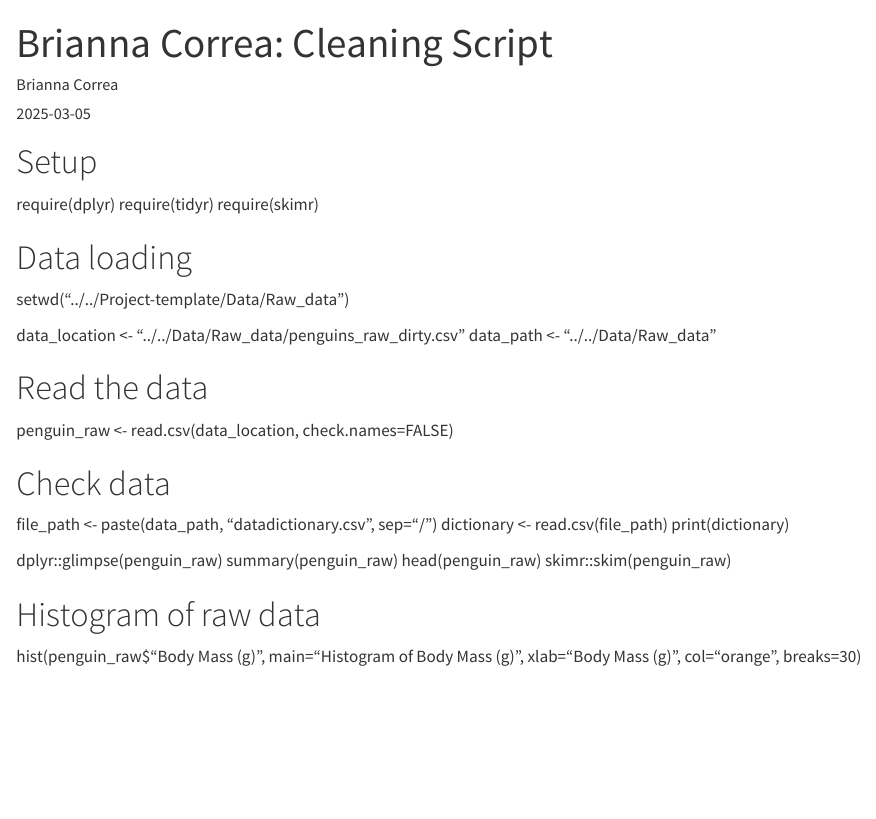
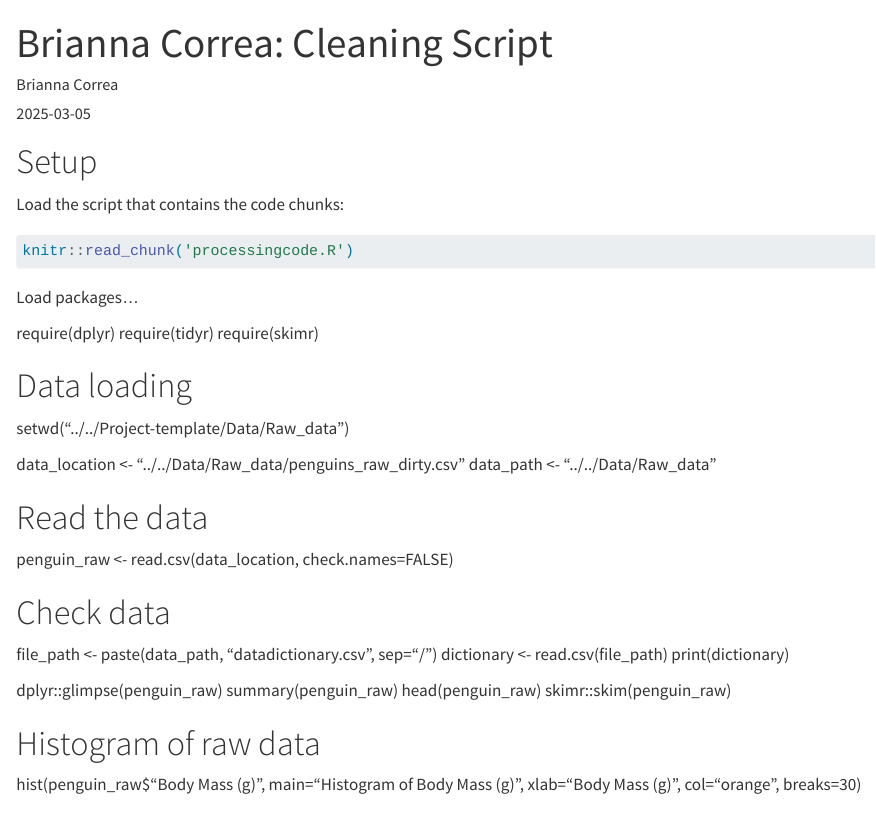
Before and after one commit to mbutler808/BriannaCorrea-Rclass-project1, a Quarto document (Code/Processing_code/processingfile_raw_microbiome.qmd): the page in a window 1100 px wide, from its top. Rendered offline with R 4.5, knitr and Pandoc in place of Quarto, with nearby package versions.

Commit message:
Update processingfile_raw_microbiome.qmd
This is the way to use code chunks to populate the qmd. Look at the initial project repo

````diff
--- a/Code/Processing_code/processingfile_raw_microbiome.qmd
+++ b/Code/Processing_code/processingfile_raw_microbiome.qmd
@@ -6,6 +6,16 @@ output: html_document
 ---
 
 # Setup
+
+Load the script that contains the code chunks:
+```{r, cache=FALSE}
+knitr::read_chunk('processingcode.R')
+```
+
+Load packages...
+```{r, Initial_Setup, message = FALSE, warning = FALSE}
+```
+
 require(dplyr)
 require(tidyr)
 require(skimr)
````
